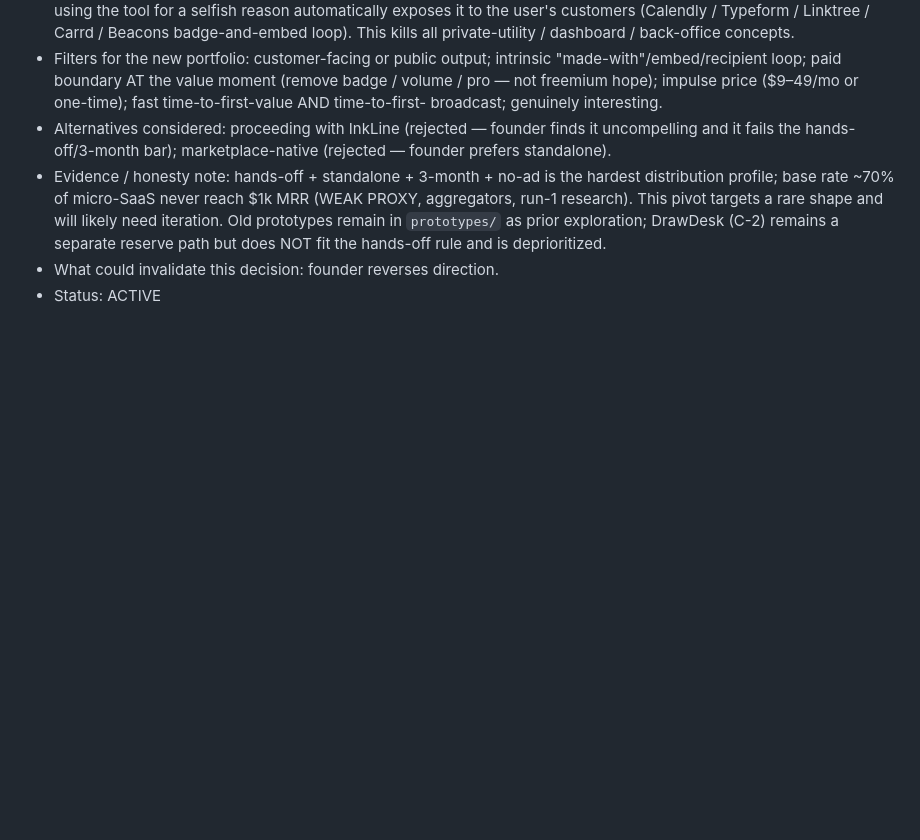
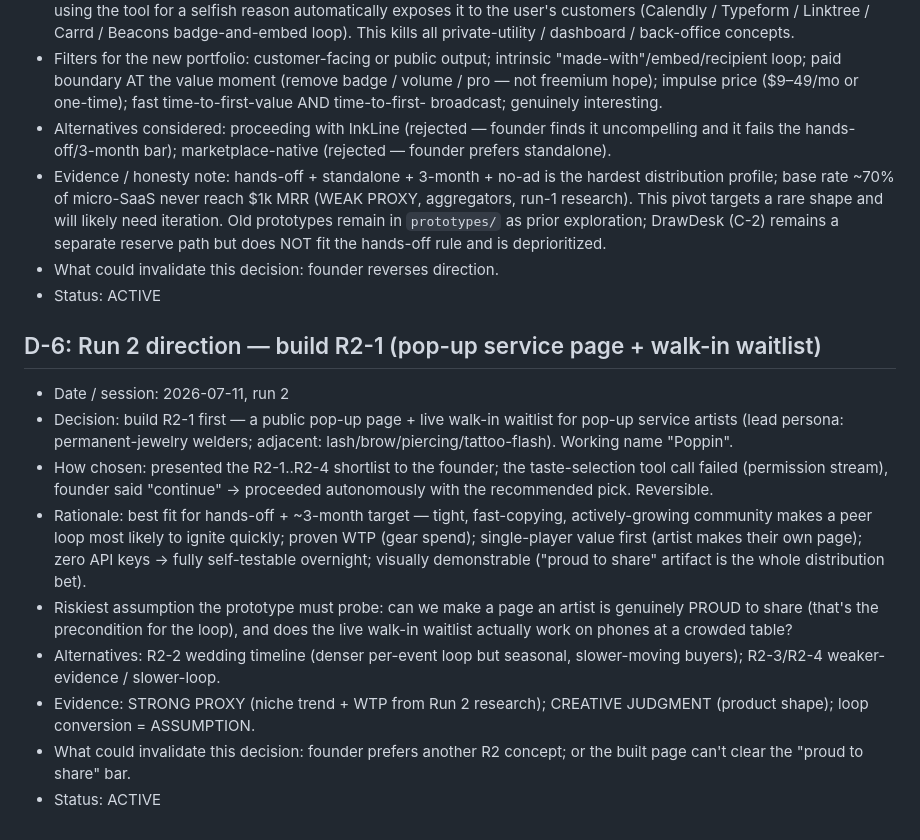
Before and after one commit to Tervise6de/Gaime1, a Markdown page: DECISION_LOG.md, the part around the change. Drawn GitHub-style; blank space fills up the shorter version.

Commit message:
D-6: build R2-1 pop-up service page + walk-in waitlist (working name Poppin)
Co-Authored-By: Claude Fable 5 <noreply@anthropic.com>
Claude-Session: https://claude.ai/code/session_01G92ryE8nUFELwNFfbEKaLj

```diff
--- a/DECISION_LOG.md
+++ b/DECISION_LOG.md
@@ -147,3 +147,28 @@ reversing any earlier decision.
   reserve path but does NOT fit the hands-off rule and is deprioritized.
 - What could invalidate this decision: founder reverses direction.
 - Status: ACTIVE
+
+## D-6: Run 2 direction — build R2-1 (pop-up service page + walk-in waitlist)
+
+- Date / session: 2026-07-11, run 2
+- Decision: build R2-1 first — a public pop-up page + live walk-in waitlist
+  for pop-up service artists (lead persona: permanent-jewelry welders;
+  adjacent: lash/brow/piercing/tattoo-flash). Working name "Poppin".
+- How chosen: presented the R2-1..R2-4 shortlist to the founder; the
+  taste-selection tool call failed (permission stream), founder said
+  "continue" → proceeded autonomously with the recommended pick. Reversible.
+- Rationale: best fit for hands-off + ~3-month target — tight, fast-copying,
+  actively-growing community makes a peer loop most likely to ignite
+  quickly; proven WTP (gear spend); single-player value first (artist makes
+  their own page); zero API keys → fully self-testable overnight; visually
+  demonstrable ("proud to share" artifact is the whole distribution bet).
+- Riskiest assumption the prototype must probe: can we make a page an artist
+  is genuinely PROUD to share (that's the precondition for the loop), and
+  does the live walk-in waitlist actually work on phones at a crowded table?
+- Alternatives: R2-2 wedding timeline (denser per-event loop but seasonal,
+  slower-moving buyers); R2-3/R2-4 weaker-evidence / slower-loop.
+- Evidence: STRONG PROXY (niche trend + WTP from Run 2 research);
+  CREATIVE JUDGMENT (product shape); loop conversion = ASSUMPTION.
+- What could invalidate this decision: founder prefers another R2 concept;
+  or the built page can't clear the "proud to share" bar.
+- Status: ACTIVE
```
